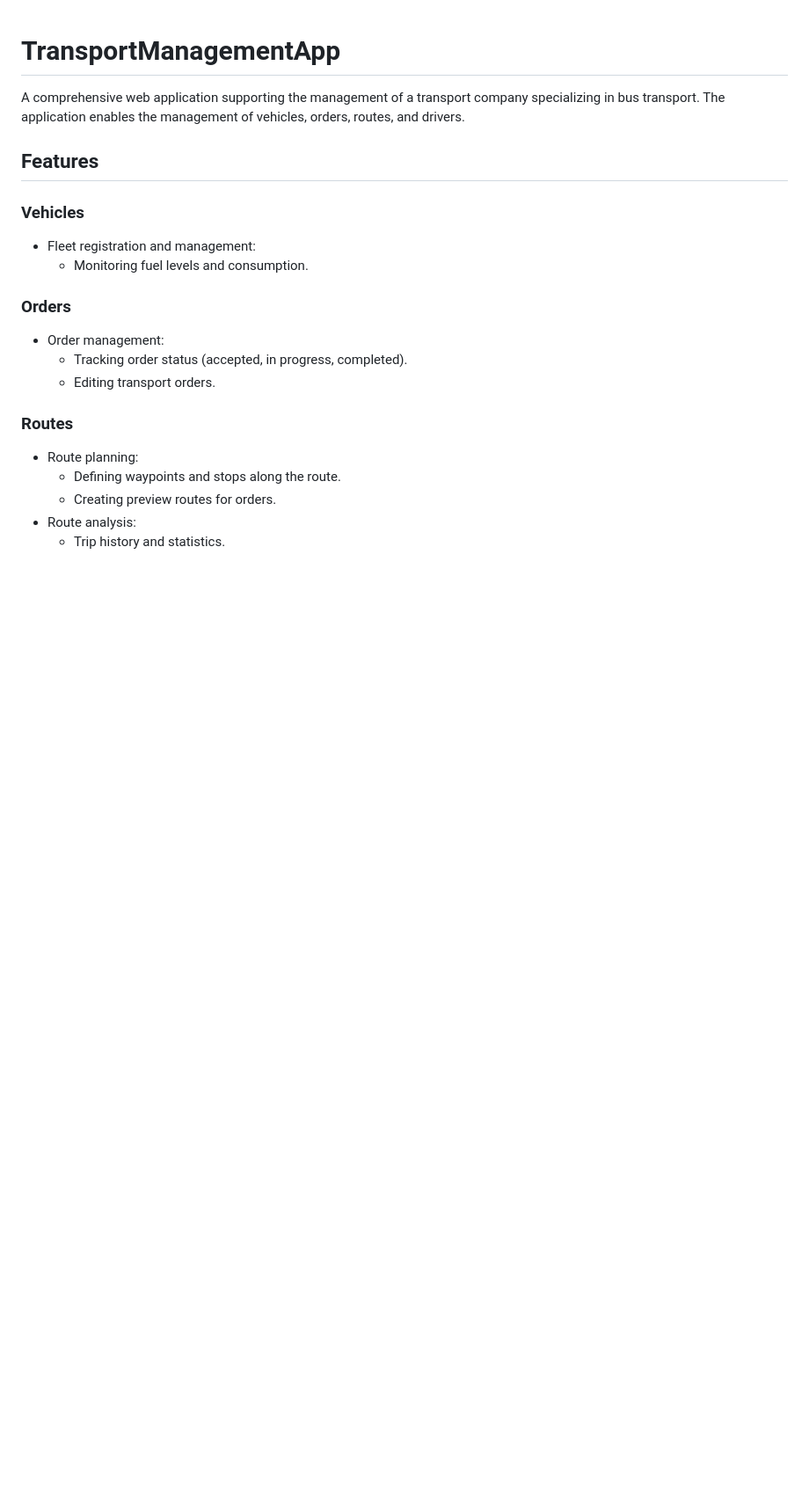
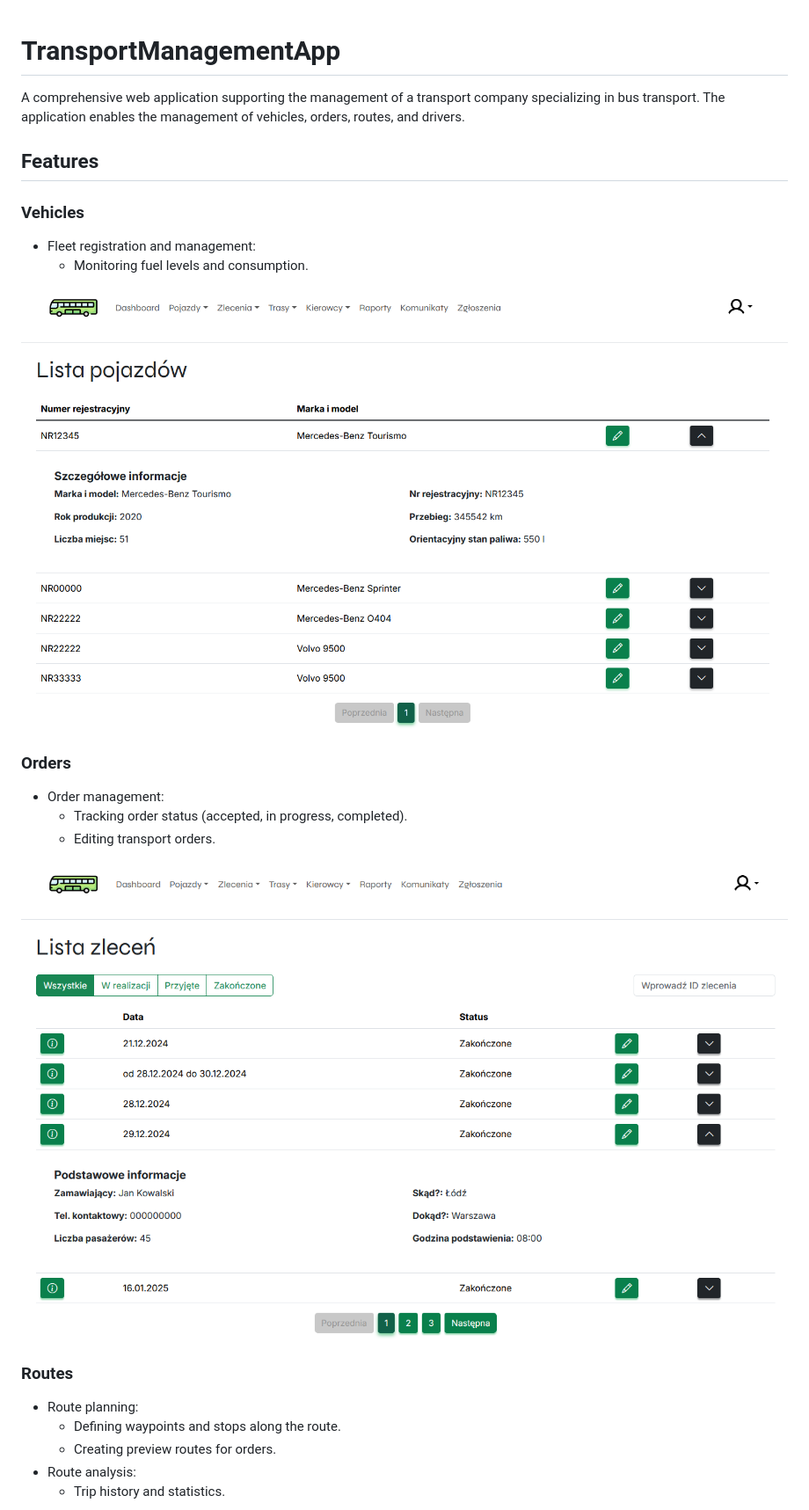
Before and after one commit to kamilkepski/TransportManagementApp, a Markdown page: README.md, the part around the change printed below. Shown: that part at 88% size. Rendered like a GitHub page; pictures changed too: screenshots/orders.png (added), screenshots/vehicles.png (added); blank space fills up the shorter version.

```diff
--- a/README.md
+++ b/README.md
@@ -9,11 +9,15 @@ A comprehensive web application supporting the management of a transport company
 - Fleet registration and management:
   - Monitoring fuel levels and consumption.
 
+![Vehicles Tab Screenshot](screenshots/vehicles.png)
+
 ### Orders
 
 - Order management:
   - Tracking order status (accepted, in progress, completed).
   - Editing transport orders.
+
+![Orders Tab Screenshot](screenshots/orders.png)
 
 ### Routes
 
```
Also changed, not shown: other parts of README.md (+2 -0 lines), screenshots/routes.png (added).
